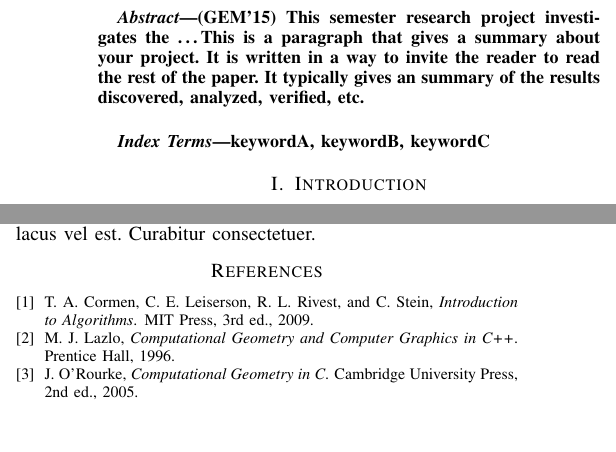
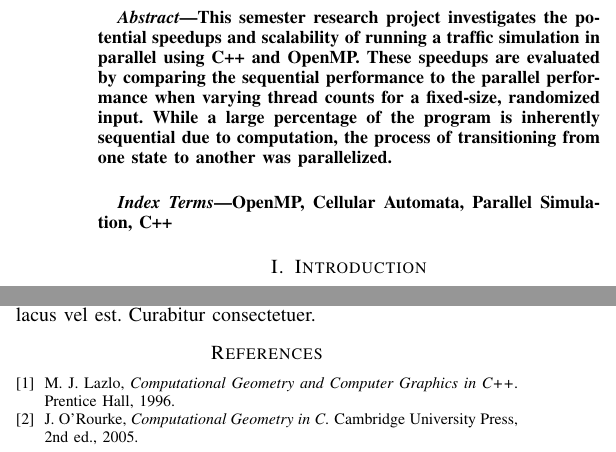
Before and after one commit to sabysahoo/HPPC, a LaTeX paper (Report/HPC_Project.tex): two parts of the columns of the page, joined at a grey line, cut so that both start at the same text. Compiled offline with pdfLaTeX; a LaTeX package or settings file that is missing is left out.

Commit message:
Abstract and keywords

```diff
--- a/Report/HPC_Project.tex
+++ b/Report/HPC_Project.tex
@@ -38,11 +38,11 @@ Email: b.schoeneweis@tcu.edu\\}
 
 
 \begin{abstract}
-(GEM'15)  This semester research project investigates the \dots This is a paragraph that gives a summary about your project.  It is written in a way to invite the reader to read the rest of the paper.  It typically gives an summary of the results discovered, analyzed, verified, etc.
+This semester research project investigates the potential speedups and scalability of running a traffic simulation in parallel using C++ and OpenMP. These speedups are evaluated by comparing the sequential performance to the parallel performance when varying thread counts for a fixed-size, randomized input. While a large percentage of the program is inherently sequential due to computation, the process of transitioning from one state to another was parallelized.
 \end{abstract}
 \bigskip
 \begin{IEEEkeywords}
-keywordA, keywordB, keywordC
+OpenMP, Cellular Automata, Parallel Simulation, C++
 \end{IEEEkeywords}
 
 \section{Introduction}
```
Also changed, not shown: Report/HPC_Project.pdf, Report/HPC_Project.tex (2 more changed lines).
